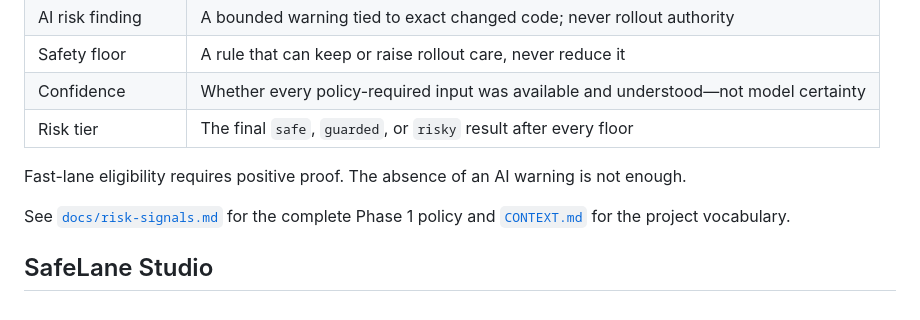
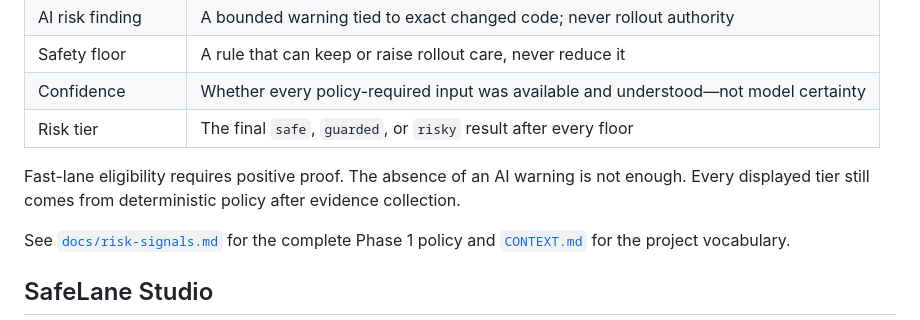
Before and after one commit to AndrewMaged814/safelane, a Markdown page: README.md, the part around the change. Rendered like a GitHub page.

```diff
--- a/README.md
+++ b/README.md
@@ -100,6 +100,7 @@ SafeLane does not claim to calculate a precise probability of failure.
 | Risk tier | The final `safe`, `guarded`, or `risky` result after every floor |
 
 Fast-lane eligibility requires positive proof. The absence of an AI warning is not enough.
+Every displayed tier still comes from deterministic policy after evidence collection.
 
 See [`docs/risk-signals.md`](docs/risk-signals.md) for the complete Phase 1 policy and [`CONTEXT.md`](CONTEXT.md) for the project vocabulary.
 
```
Also changed, not shown: docs/risk-signals.md (+1 -0 lines), docs/safelane-studio.md (+1 -0 lines).
